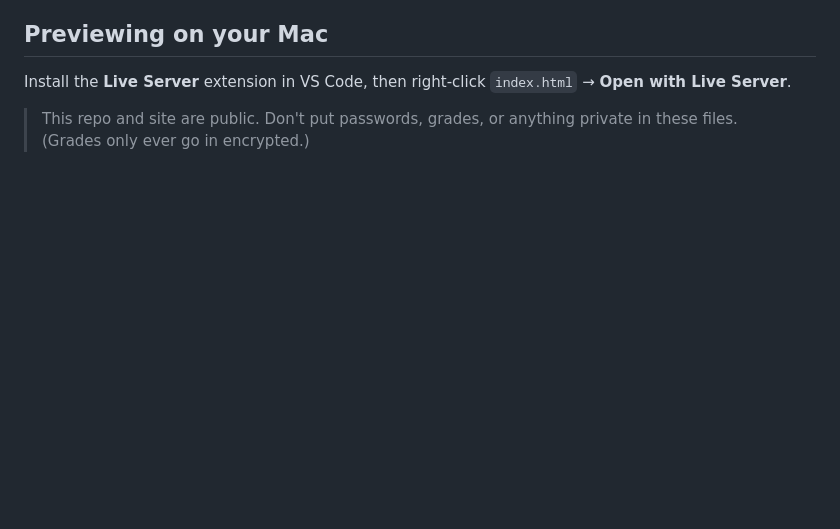
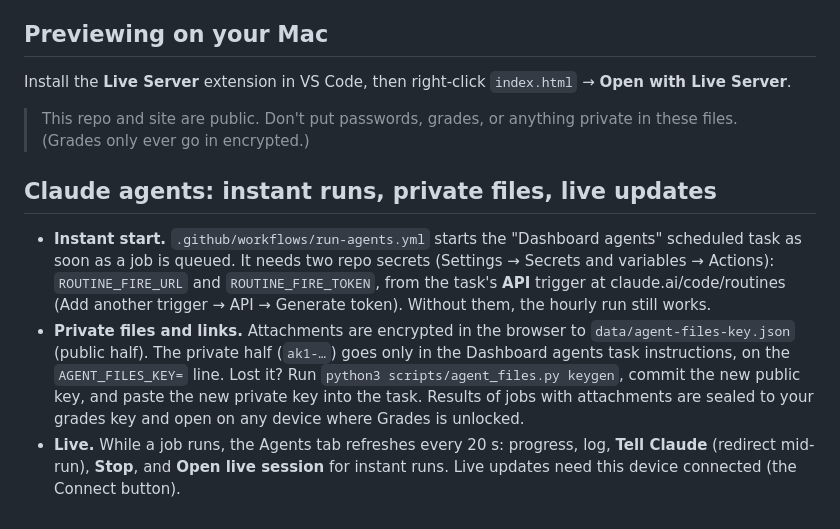
Before and after one commit to driegs17-alt/dashboard, a Markdown page: README.md, the part around the change. Rendered like a GitHub page; blank space fills up the shorter version.

Commit message:
README: instant runs, private attachments, live updates
Co-Authored-By: Claude Opus 5.5 <noreply@anthropic.com>
Claude-Session: https://claude.ai/code/session_01JrnNheLaaZt9tzYZd12MUw

```diff
--- a/README.md
+++ b/README.md
@@ -39,3 +39,9 @@ A daily operating system for school and side business. Live at https://driegs17-
 Install the **Live Server** extension in VS Code, then right-click `index.html` → **Open with Live Server**.
 
 > This repo and site are public. Don't put passwords, grades, or anything private in these files. (Grades only ever go in encrypted.)
+
+## Claude agents: instant runs, private files, live updates
+
+- **Instant start.** `.github/workflows/run-agents.yml` starts the "Dashboard agents" scheduled task as soon as a job is queued. It needs two repo secrets (Settings → Secrets and variables → Actions): `ROUTINE_FIRE_URL` and `ROUTINE_FIRE_TOKEN`, from the task's **API** trigger at claude.ai/code/routines (Add another trigger → API → Generate token). Without them, the hourly run still works.
+- **Private files and links.** Attachments are encrypted in the browser to `data/agent-files-key.json` (public half). The private half (`ak1-…`) goes only in the Dashboard agents task instructions, on the `AGENT_FILES_KEY=` line. Lost it? Run `python3 scripts/agent_files.py keygen`, commit the new public key, and paste the new private key into the task. Results of jobs with attachments are sealed to your grades key and open on any device where Grades is unlocked.
+- **Live.** While a job runs, the Agents tab refreshes every 20 s: progress, log, **Tell Claude** (redirect mid-run), **Stop**, and **Open live session** for instant runs. Live updates need this device connected (the Connect button).
```
